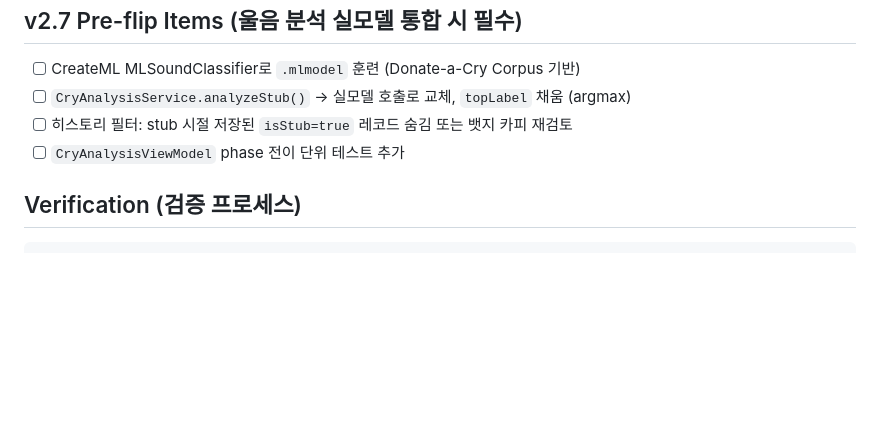
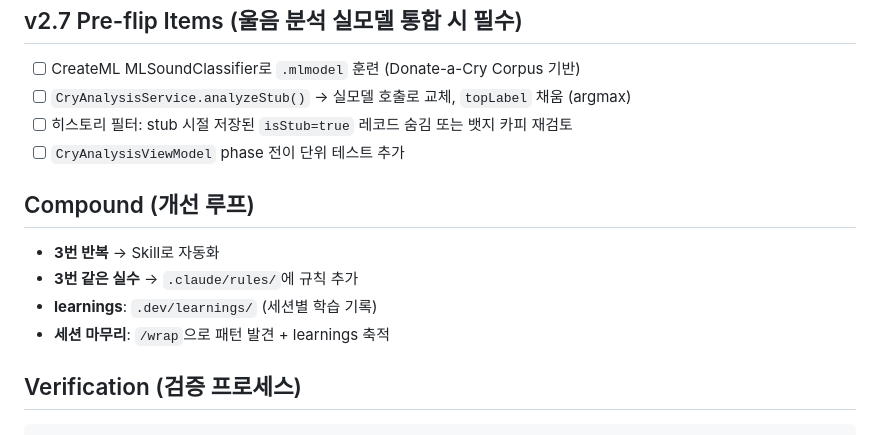
Before and after one commit to roacompany/allcare, a Markdown page: CLAUDE.md, the part around the change. Rendered like a GitHub page; blank space fills up the shorter version.

````diff
--- a/CLAUDE.md
+++ b/CLAUDE.md
@@ -99,6 +99,13 @@ harness-score: 90% (Grade A) — 2026-04-14 (was: 40% Grade D → +24점)
 - [ ] 히스토리 필터: stub 시절 저장된 `isStub=true` 레코드 숨김 또는 뱃지 카피 재검토
 - [ ] `CryAnalysisViewModel` phase 전이 단위 테스트 추가
 
+## Compound (개선 루프)
+
+- **3번 반복** → Skill로 자동화
+- **3번 같은 실수** → `.claude/rules/`에 규칙 추가
+- **learnings**: `.dev/learnings/` (세션별 학습 기록)
+- **세션 마무리**: `/wrap`으로 패턴 발견 + learnings 축적
+
 ## Verification (검증 프로세스)
 
 ```bash
````
Also changed, not shown: .claude/rules/review.md (added, +25 -0 lines).
